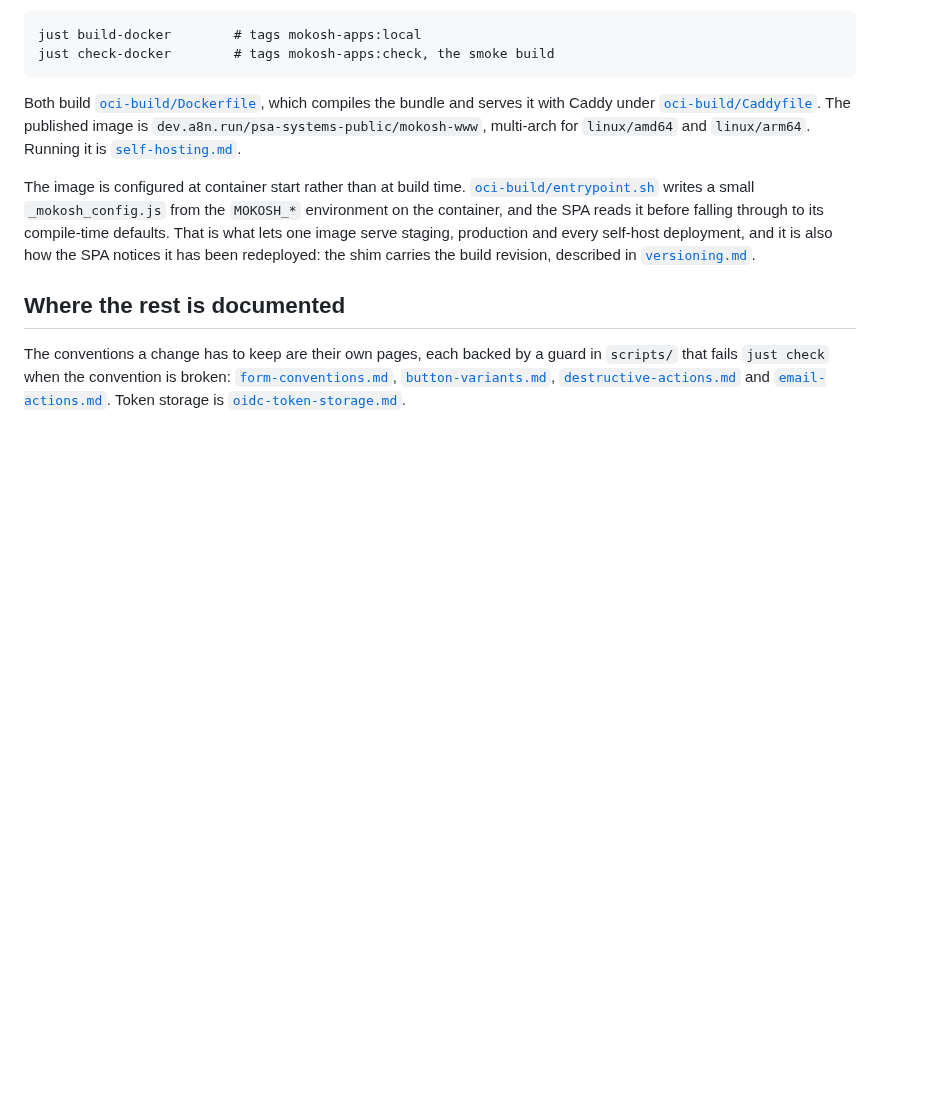
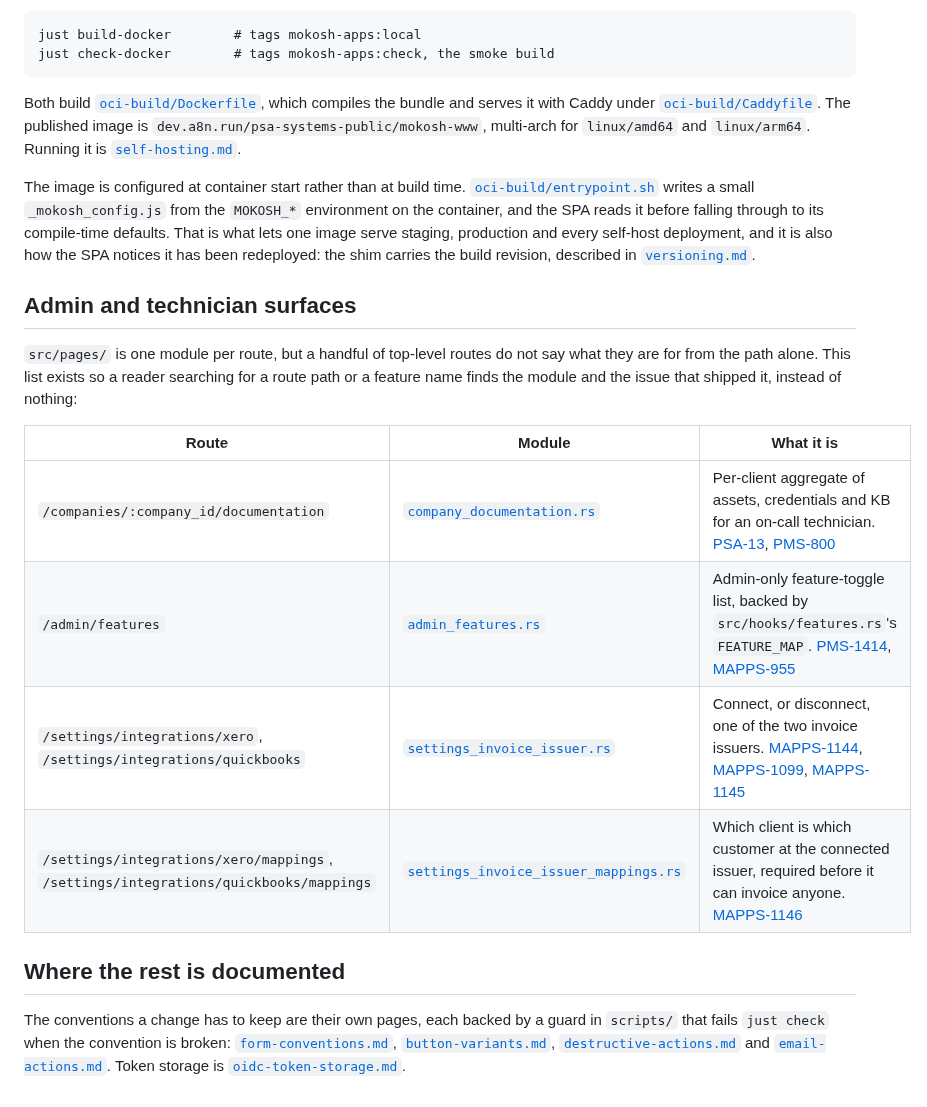
Before and after one commit to psa-systems/mokosh-apps, a Markdown page: docs/architecture.md, the part around the change. GitHub-like rendering; blank space fills up the shorter version.

Commit message:
docs: list admin and technician surfaces in architecture.md
## Summary

`docs/architecture.md` described `src/pages/` only generically ("one module per route"), so two features that shipped this window, the per-client documentation page and the admin feature-toggle page, had no doc trace a reader could find by searching the route path or feature name, and the same gap covered the invoice-issuer settings sub-pages.

## Changes

Added an "Admin and technician surfaces" subsection to `docs/architecture.md` with a table naming each non-obvious top-level route, its page module, and the issue that shipped it: `/companies/:company_id/documentation` to `company_documentation.rs` (PSA-13, PMS-800), `/admin/features` to `admin_features.rs` which reads `src/hooks/features.rs`'s `FEATURE_MAP` (PMS-1414, MAPPS-955), and the Xero/QuickBooks connect and mapping sub-pages under `/settings/integrations/*` (MAPPS-1144, MAPPS-1099, MAPPS-1145, MAPPS-1146).

## Verification

`just check` passes, including `check-doc-links`, which confirms every relative link in the new table resolves.

Closes
#MAPPS-1150

Co-Authored-By: Claude Sonnet 5 <noreply@anthropic.com>

```diff
--- a/docs/architecture.md
+++ b/docs/architecture.md
@@ -126,6 +126,20 @@ lets one image serve staging, production and every self-host deployment, and it
 is also how the SPA notices it has been redeployed: the shim carries the build
 revision, described in [`versioning.md`](versioning.md).
 
+## Admin and technician surfaces
+
+`src/pages/` is one module per route, but a handful of top-level routes do not
+say what they are for from the path alone. This list exists so a reader
+searching for a route path or a feature name finds the module and the issue
+that shipped it, instead of nothing:
+
+| Route | Module | What it is |
+| --- | --- | --- |
+| `/companies/:company_id/documentation` | [`company_documentation.rs`](../src/pages/company_documentation.rs) | Per-client aggregate of assets, credentials and KB for an on-call technician. [PSA-13](https://niceguyit.myjetbrains.com/youtrack/issue/PSA-13), [PMS-800](https://niceguyit.myjetbrains.com/youtrack/issue/PMS-800) |
+| `/admin/features` | [`admin_features.rs`](../src/pages/admin_features.rs) | Admin-only feature-toggle list, backed by `src/hooks/features.rs`'s `FEATURE_MAP`. [PMS-1414](https://niceguyit.myjetbrains.com/youtrack/issue/PMS-1414), [MAPPS-955](https://niceguyit.myjetbrains.com/youtrack/issue/MAPPS-955) |
+| `/settings/integrations/xero`, `/settings/integrations/quickbooks` | [`settings_invoice_issuer.rs`](../src/pages/settings_invoice_issuer.rs) | Connect, or disconnect, one of the two invoice issuers. [MAPPS-1144](https://niceguyit.myjetbrains.com/youtrack/issue/MAPPS-1144), [MAPPS-1099](https://niceguyit.myjetbrains.com/youtrack/issue/MAPPS-1099), [MAPPS-1145](https://niceguyit.myjetbrains.com/youtrack/issue/MAPPS-1145) |
+| `/settings/integrations/xero/mappings`, `/settings/integrations/quickbooks/mappings` | [`settings_invoice_issuer_mappings.rs`](../src/pages/settings_invoice_issuer_mappings.rs) | Which client is which customer at the connected issuer, required before it can invoice anyone. [MAPPS-1146](https://niceguyit.myjetbrains.com/youtrack/issue/MAPPS-1146) |
+
 ## Where the rest is documented
 
 The conventions a change has to keep are their own pages, each backed by a guard
```
